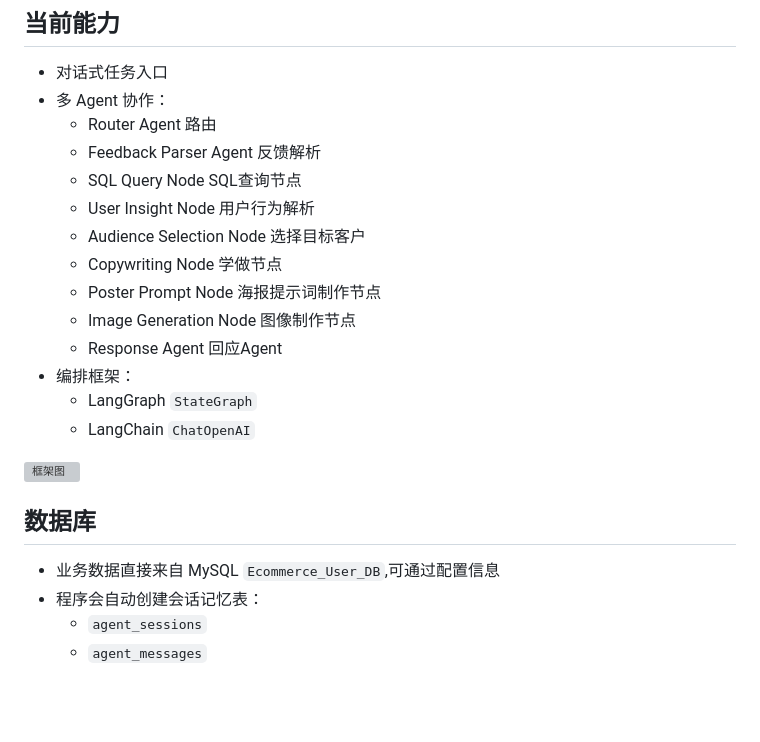
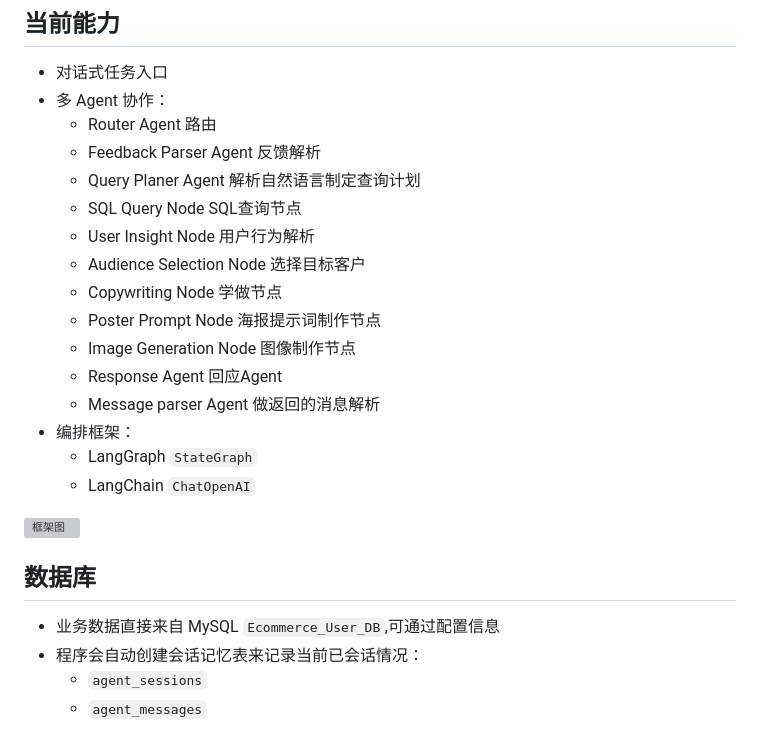
Before and after one commit to zhouyulin123/Ecommerce-Agent, a Markdown page: README.md, the part around one of its changes. GitHub-like rendering; blank space fills up the shorter version; grey boxes are pictures that could not be loaded.

```diff
--- a/README.md
+++ b/README.md
@@ -24,6 +24,7 @@
 - 多 Agent 协作：
   - Router Agent  路由
   - Feedback Parser Agent 反馈解析
+  - Query Planer Agent 解析自然语言制定查询计划
   - SQL Query Node SQL查询节点
   - User Insight Node  用户行为解析
   - Audience Selection Node 选择目标客户
@@ -31,6 +32,7 @@
   - Poster Prompt Node 海报提示词制作节点
   - Image Generation Node 图像制作节点
   - Response Agent 回应Agent
+  - Message parser Agent 做返回的消息解析
 - 编排框架：
   - LangGraph `StateGraph`
   - LangChain `ChatOpenAI`
@@ -40,7 +42,7 @@
 ## 数据库
 
 - 业务数据直接来自 MySQL `Ecommerce_User_DB`,可通过配置信息
-- 程序会自动创建会话记忆表：
+- 程序会自动创建会话记忆表来记录当前已会话情况：
   - `agent_sessions`
   - `agent_messages`
 
```
Also changed, not shown: other parts of README.md (+1 -1 lines).
